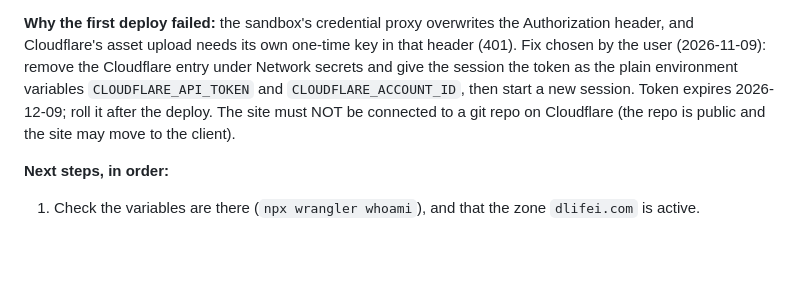
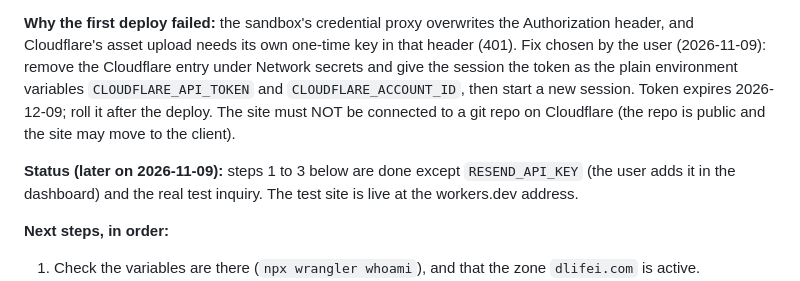
Before and after one commit to elrudo78/001showerenclosure, a Markdown page: docs/HANDOFF.md, the part around the change. Drawn GitHub-style; blank space fills up the shorter version.

```diff
--- a/docs/HANDOFF.md
+++ b/docs/HANDOFF.md
@@ -135,6 +135,8 @@ The user judged the current site unprofessional, so we will **rebuild rather tha
 
 **Why the first deploy failed:** the sandbox's credential proxy overwrites the Authorization header, and Cloudflare's asset upload needs its own one-time key in that header (401). Fix chosen by the user (2026-11-09): remove the Cloudflare entry under Network secrets and give the session the token as the plain environment variables `CLOUDFLARE_API_TOKEN` and `CLOUDFLARE_ACCOUNT_ID`, then start a new session. Token expires 2026-12-09; roll it after the deploy. The site must NOT be connected to a git repo on Cloudflare (the repo is public and the site may move to the client).
 
+**Status (later on 2026-11-09):** steps 1 to 3 below are done except `RESEND_API_KEY` (the user adds it in the dashboard) and the real test inquiry. The test site is live at the workers.dev address.
+
 **Next steps, in order:**
 1. Check the variables are there (`npx wrangler whoami`), and that the zone `dlifei.com` is active.
 2. Rotate and set `TURNSTILE_SECRET` (above). `npx wrangler secret put SALES_EMAIL` with the Resend account's own address for the test (Resend's test sender only delivers there). The user adds `RESEND_API_KEY` in the Cloudflare dashboard (Worker, Settings, Variables and Secrets, type Secret); it never passes through chat or the sandbox.
```
Also changed, not shown: docs/WORKLOG.md (+7 -0 lines).
